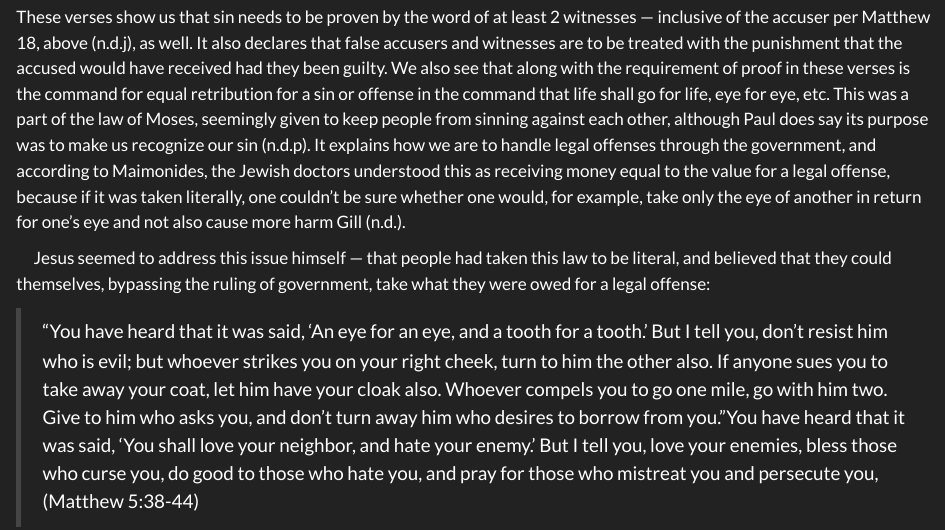
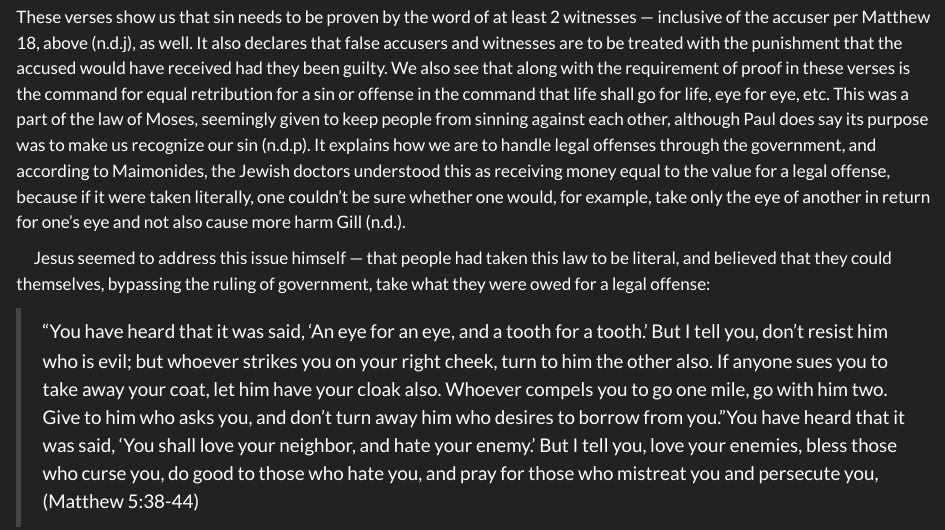
Before and after one commit to Elementorial/wo, a Quarto document (blog/posts/redeemedRelationships/redeemedRelationships.qmd): the page in a window 1100 px wide, from 8650 px down. Rendered offline with R 4.5, knitr and Pandoc in place of Quarto, with nearby package versions.

Commit message:
update redeemedRelationships.qmd

```diff
--- a/blog/posts/redeemedRelationships/redeemedRelationships.qmd
+++ b/blog/posts/redeemedRelationships/redeemedRelationships.qmd
@@ -139,7 +139,7 @@ Some would wish to limit this lack of relationship to being between those involv
 
 > <r r="de 19 15 21">One witness shall not rise up against a man for any iniquity, or for any sin, in any sin that he sins: at the mouth of two witnesses, or at the mouth of three witnesses, shall a matter be established. If an unrighteous witness rise up against any man to testify against him of wrong-doing, then both the men, between whom the controversy is, shall stand before Yahweh, before the priests and the judges who shall be in those days; and the judges shall make diligent inquisition: and, behold, if the witness is a false witness, and has testified falsely against his brother; then shall you do to him, as he had thought to do to his brother: so shall you put away the evil from the midst of you. Those who remain shall hear, and fear, and shall henceforth commit no more any such evil in the midst of you. Your eyes shall not pity; life [shall go] for life, eye for eye, tooth for tooth, hand for hand, foot for foot. (Deuteronomy 19:15-21)</r>
 
-These verses show us that sin needs to be proven by the word of at least 2 witnesses --- inclusive of the accuser per Matthew 18, above<r c="mt 18 15 17">@Matthew_18:15-17</r>, as well. It also declares that false accusers and witnesses are to be treated with the punishment that the accused would have received had they been guilty. We also see that along with the requirement of proof in these verses is the command for equal retribution for a sin or offense in the command that life shall go for life, eye for eye, etc. This was a part of the law of Moses, seemingly given to keep people from sinning against each other, although Paul does say its purpose was to make us recognize our sin<r c="ro 3 20">@Romans_3:20</r>. It explains how we are to handle legal offenses through the government, and according to Maimonides, the Jewish doctors understood this as receiving money equal to the value for a legal offense, because if it was taken literally, one couldn't be sure whether one would, for example, take only the eye of another in return for one's eye and not also cause more harm @gill_matthew_nodate.
+These verses show us that sin needs to be proven by the word of at least 2 witnesses --- inclusive of the accuser per Matthew 18, above<r c="mt 18 15 17">@Matthew_18:15-17</r>, as well. It also declares that false accusers and witnesses are to be treated with the punishment that the accused would have received had they been guilty. We also see that along with the requirement of proof in these verses is the command for equal retribution for a sin or offense in the command that life shall go for life, eye for eye, etc. This was a part of the law of Moses, seemingly given to keep people from sinning against each other, although Paul does say its purpose was to make us recognize our sin<r c="ro 3 20">@Romans_3:20</r>. It explains how we are to handle legal offenses through the government, and according to Maimonides, the Jewish doctors understood this as receiving money equal to the value for a legal offense, because if it were taken literally, one couldn't be sure whether one would, for example, take only the eye of another in return for one's eye and not also cause more harm @gill_matthew_nodate.
 
 &emsp;Jesus seemed to address this issue himself --- that people had taken this law to be literal, and believed that they could themselves, bypassing the ruling of government, take what they were owed for a legal offense:
 
```
Also changed, not shown: docs/search.json, 2 other files.
